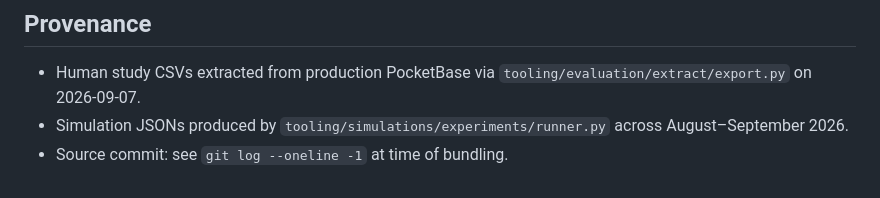
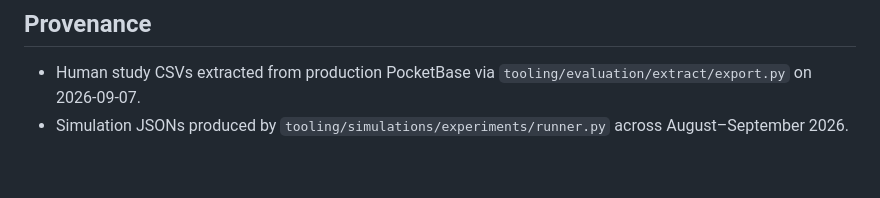
Before and after one commit to ethz-coss/Democratic-Remixing-Platform, a Markdown page: experiment_data/README.md, the part around the change. Drawn GitHub-style.

Commit message:
Update README to remove source commit reference
Removed reference to source commit in README.

```diff
--- a/experiment_data/README.md
+++ b/experiment_data/README.md
@@ -81,4 +81,3 @@ replaced with `<pseudo_id>@pseudo.local`. No real PII is stored in this bundle.
   `tooling/evaluation/extract/export.py` on 2026-09-07.
 - Simulation JSONs produced by `tooling/simulations/experiments/runner.py`
   across August–September 2026.
-- Source commit: see `git log --oneline -1` at time of bundling.
```
